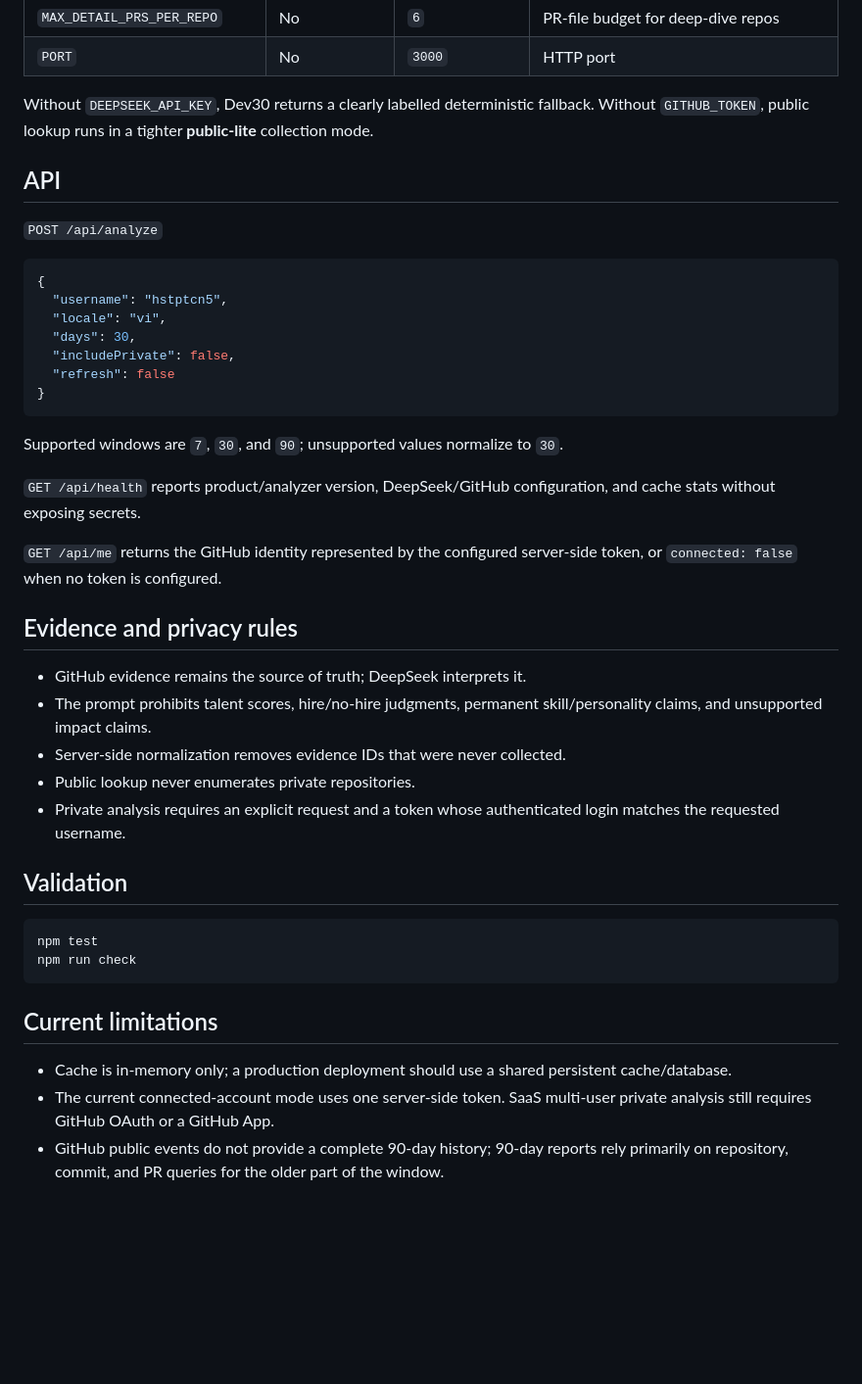
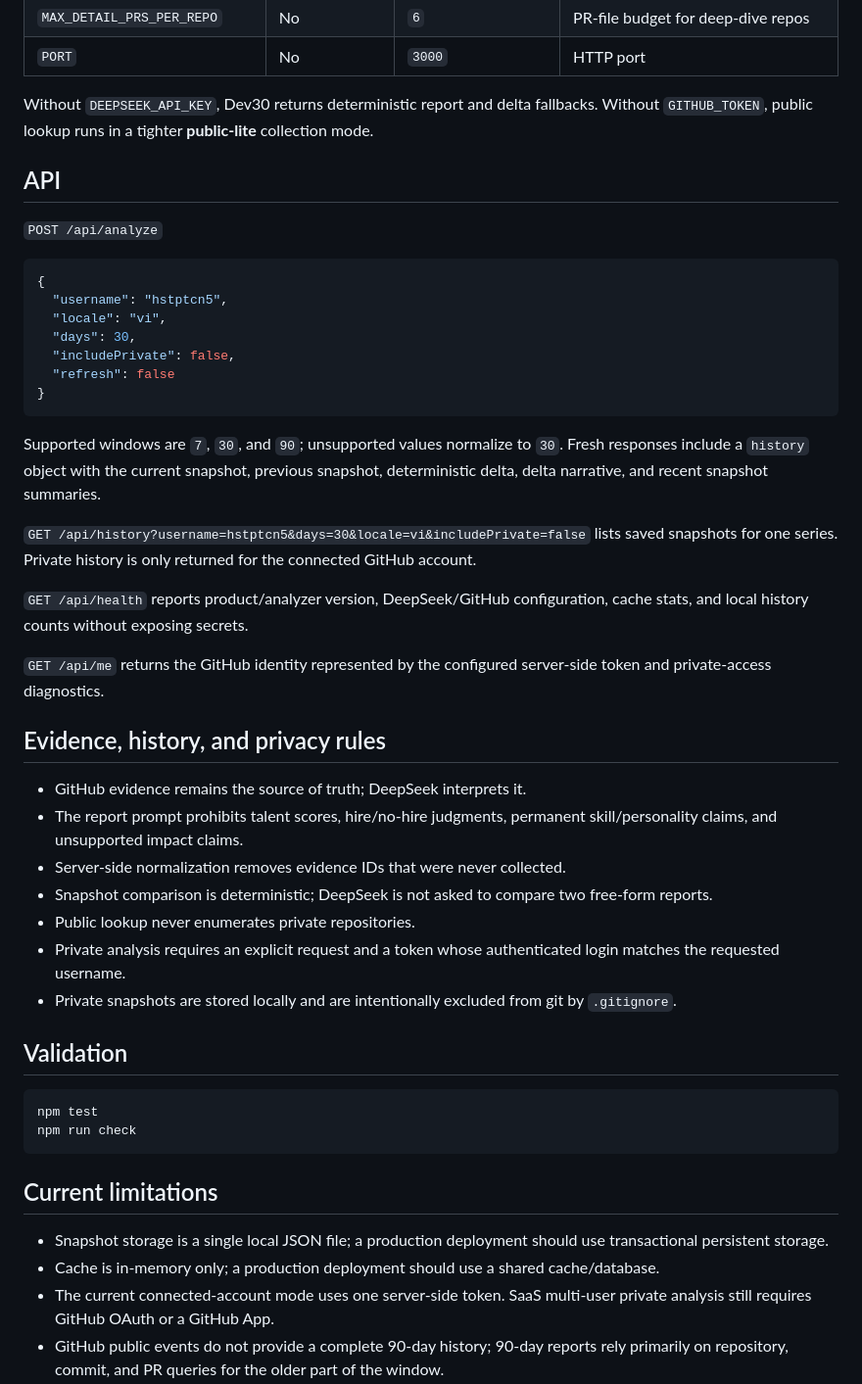
Before and after one commit to hstptcn5/dev30, a Markdown page: README.md, the part around one of its changes. Shown at 98% size. Drawn GitHub-style; blank space fills up the shorter version.

Commit message:
docs: document snapshot history

````diff
--- a/README.md
+++ b/README.md
@@ -68,7 +80,7 @@ The app has no npm runtime dependencies; it uses the Node.js standard library an
 | `MAX_DETAIL_PRS_PER_REPO` | No | `6` | PR-file budget for deep-dive repos |
 | `PORT` | No | `3000` | HTTP port |
 
-Without `DEEPSEEK_API_KEY`, Dev30 returns a clearly labelled deterministic fallback. Without `GITHUB_TOKEN`, public lookup runs in a tighter **public-lite** collection mode.
+Without `DEEPSEEK_API_KEY`, Dev30 returns deterministic report and delta fallbacks. Without `GITHUB_TOKEN`, public lookup runs in a tighter **public-lite** collection mode.
 
 ## API
 
@@ -84,19 +96,23 @@ Without `DEEPSEEK_API_KEY`, Dev30 returns a clearly labelled deterministic fallb
 }
 ```
 
-Supported windows are `7`, `30`, and `90`; unsupported values normalize to `30`.
+Supported windows are `7`, `30`, and `90`; unsupported values normalize to `30`. Fresh responses include a `history` object with the current snapshot, previous snapshot, deterministic delta, delta narrative, and recent snapshot summaries.
 
-`GET /api/health` reports product/analyzer version, DeepSeek/GitHub configuration, and cache stats without exposing secrets.
+`GET /api/history?username=hstptcn5&days=30&locale=vi&includePrivate=false` lists saved snapshots for one series. Private history is only returned for the connected GitHub account.
 
-`GET /api/me` returns the GitHub identity represented by the configured server-side token, or `connected: false` when no token is configured.
+`GET /api/health` reports product/analyzer version, DeepSeek/GitHub configuration, cache stats, and local history counts without exposing secrets.
 
-## Evidence and privacy rules
+`GET /api/me` returns the GitHub identity represented by the configured server-side token and private-access diagnostics.
+
+## Evidence, history, and privacy rules
 
 - GitHub evidence remains the source of truth; DeepSeek interprets it.
-- The prompt prohibits talent scores, hire/no-hire judgments, permanent skill/personality claims, and unsupported impact claims.
+- The report prompt prohibits talent scores, hire/no-hire judgments, permanent skill/personality claims, and unsupported impact claims.
 - Server-side normalization removes evidence IDs that were never collected.
+- Snapshot comparison is deterministic; DeepSeek is not asked to compare two free-form reports.
 - Public lookup never enumerates private repositories.
 - Private analysis requires an explicit request and a token whose authenticated login matches the requested username.
+- Private snapshots are stored locally and are intentionally excluded from git by `.gitignore`.
 
 ## Validation
 
@@ -107,7 +123,8 @@ npm run check
 
 ## Current limitations
 
-- Cache is in-memory only; a production deployment should use a shared persistent cache/database.
+- Snapshot storage is a single local JSON file; a production deployment should use transactional persistent storage.
+- Cache is in-memory only; a production deployment should use a shared cache/database.
 - The current connected-account mode uses one server-side token. SaaS multi-user private analysis still requires GitHub OAuth or a GitHub App.
 - GitHub public events do not provide a complete 90-day history; 90-day reports rely primarily on repository, commit, and PR queries for the older part of the window.
 - Collection remains intentionally bounded and is not an audit/billing ledger.
````
Also changed, not shown: other parts of README.md (+19 -7 lines).
